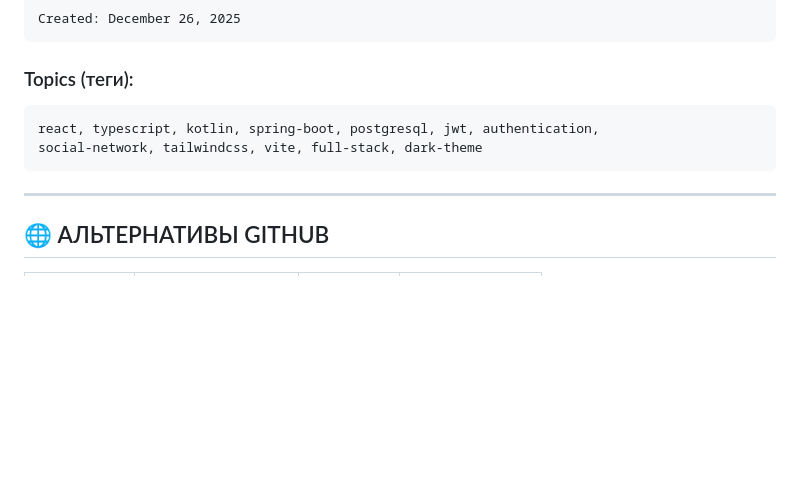
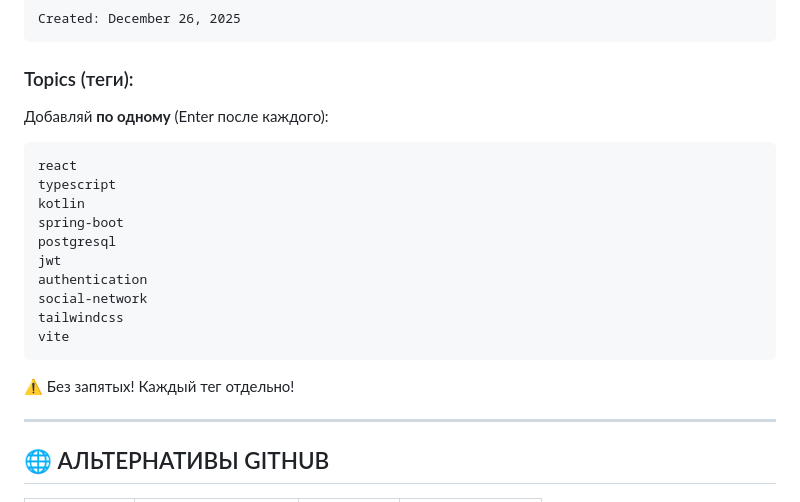
Before and after one commit to trollyHUB/nexis-platform, a Markdown page: docs/016-ЗАГРУЗКА-НА-GITHUB.md, the part around the change. GitHub-like rendering; blank space fills up the shorter version.

Commit message:
docs: Fix GitHub topics format

````diff
--- a/docs/016-ЗАГРУЗКА-НА-GITHUB.md
+++ b/docs/016-ЗАГРУЗКА-НА-GITHUB.md
@@ -74,10 +74,20 @@ Created: December 26, 2025
 ```
 
 ### Topics (теги):
+Добавляй **по одному** (Enter после каждого):
 ```
-react, typescript, kotlin, spring-boot, postgresql, jwt, authentication,
-social-network, tailwindcss, vite, full-stack, dark-theme
+react
+typescript
+kotlin
+spring-boot
+postgresql
+jwt
+authentication
+social-network
+tailwindcss
+vite
 ```
+⚠️ Без запятых! Каждый тег отдельно!
 
 ---
 
````
